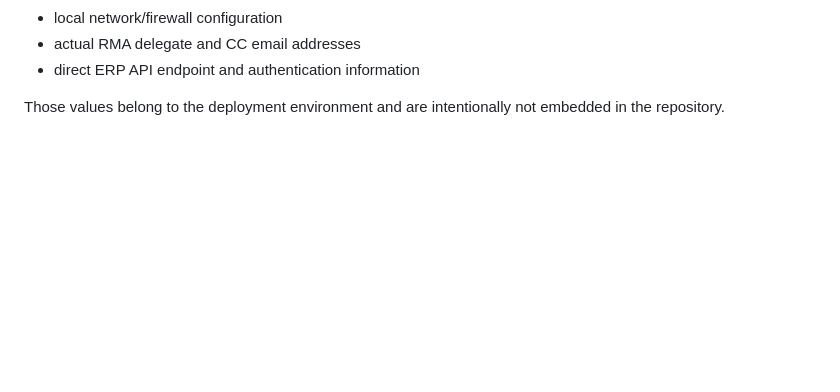
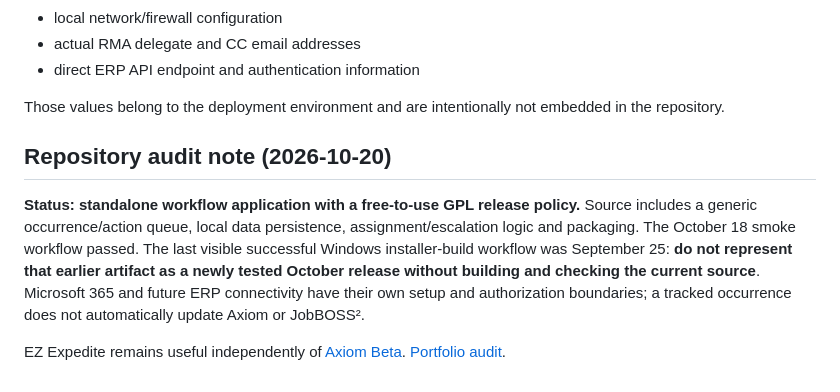
Before and after one commit to danieloculus0-bot/EZ_Expedite, a Markdown page: README.md, the part around the change. Drawn GitHub-style; blank space fills up the shorter version.

Commit message:
docs: document verified capabilities, CI gaps and portfolio boundaries

```diff
--- a/README.md
+++ b/README.md
@@ -862,3 +862,9 @@ Items that remain environment-specific rather than hard-coded are:
 - direct ERP API endpoint and authentication information
 
 Those values belong to the deployment environment and are intentionally not embedded in the repository.
+
+## Repository audit note (2026-10-20)
+
+**Status: standalone workflow application with a free-to-use GPL release policy.** Source includes a generic occurrence/action queue, local data persistence, assignment/escalation logic and packaging. The October 18 smoke workflow passed. The last visible successful Windows installer-build workflow was September 25: **do not represent that earlier artifact as a newly tested October release without building and checking the current source**. Microsoft 365 and future ERP connectivity have their own setup and authorization boundaries; a tracked occurrence does not automatically update Axiom or JobBOSS².
+
+EZ Expedite remains useful independently of [Axiom Beta](https://github.com/danieloculus0-bot/Axiom_Beta). [Portfolio audit](https://github.com/danieloculus0-bot/Axiom_Beta/blob/main/docs/PORTFOLIO_AUDIT_2026-10-20.md).
```
